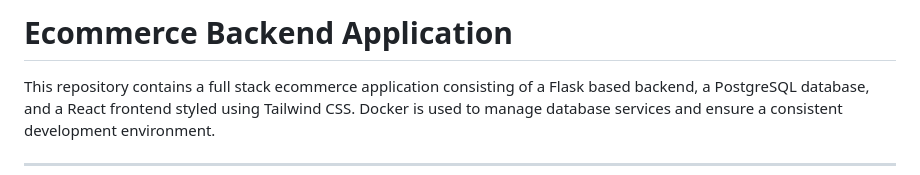
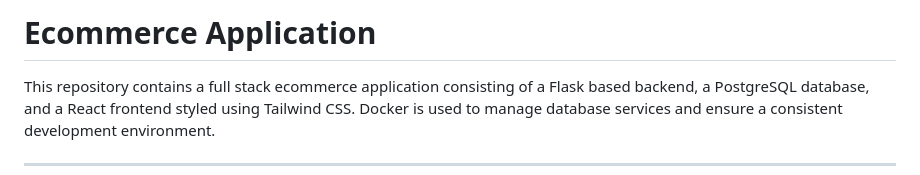
Before and after one commit to mugdhachalla/ecommerce-site, a Markdown page: README.md, the part around the change. GitHub-like rendering.

Commit message:
Update project title in README

```diff
--- a/README.md
+++ b/README.md
@@ -1,4 +1,4 @@
-# Ecommerce Backend Application
+# Ecommerce Application
 This repository contains a full stack ecommerce application consisting of a Flask based backend, a PostgreSQL database, and a React frontend styled using Tailwind CSS.
 Docker is used to manage database services and ensure a consistent development environment.
 
```
